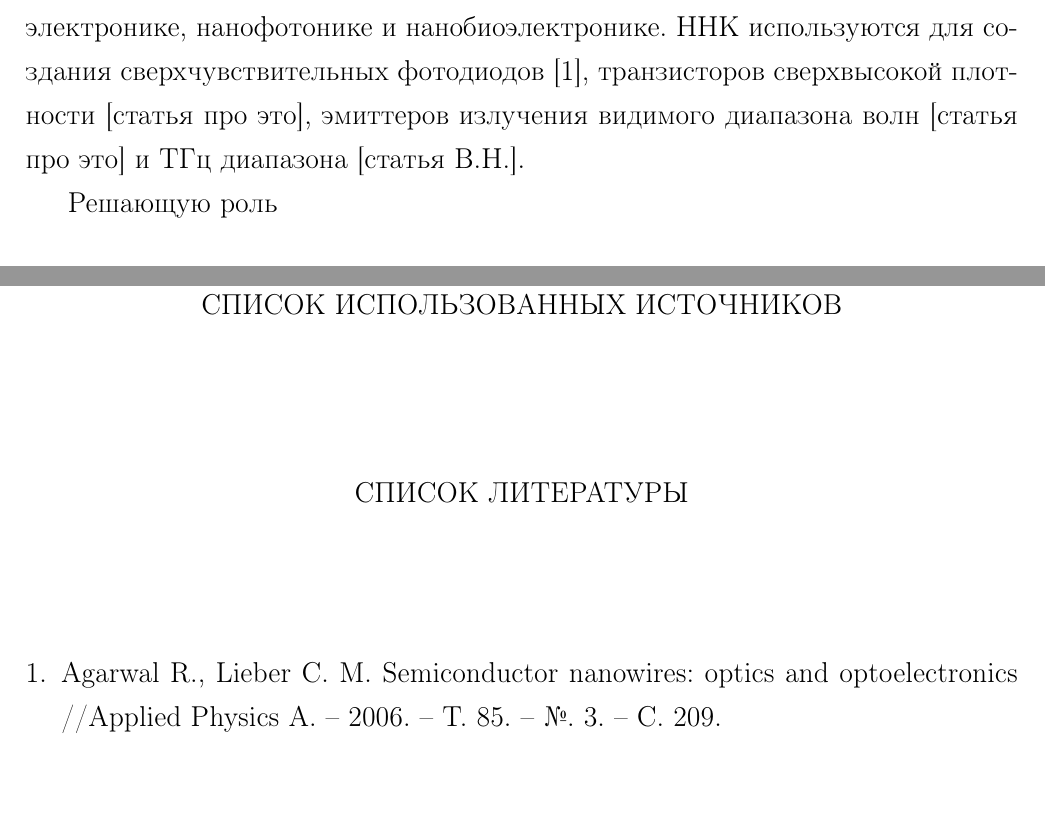
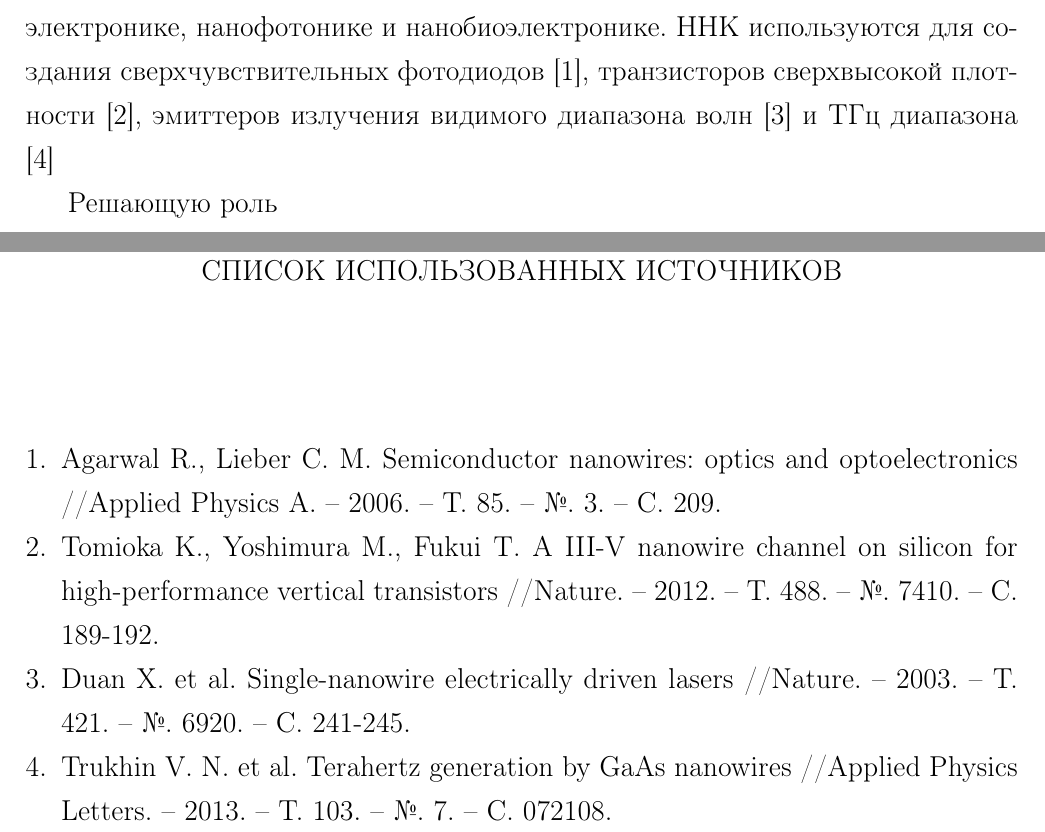
Before and after one commit to AntonCoon/Master, a LaTeX thesis (MastersThesis/thesis.tex): two parts of pages 4 and 10 of 11, joined at a grey line, cut so that both start at the same text, the shorter picture padded with empty space. Compiled offline with pdfLaTeX.

Commit message:
New articles and citation in thesises

```diff
--- a/MastersThesis/thesis.tex
+++ b/MastersThesis/thesis.tex
@@ -98,7 +98,7 @@
 % Для работы с библиографией
 \usepackage[square,numbers,sort&compress]{natbib}
 \renewcommand{\bibnumfmt}[1]{#1.\hfill} % нумерация источников в самом списке — через точку
-\renewcommand{\bibsection}{\likechapter{Список литературы}} % заголовок специального раздела
+\renewcommand{\bibsection}{\likechapter{Список использованных источников}} % заголовок специального раздела
 \setlength{\bibsep}{0pt}
 
 
@@ -131,7 +131,7 @@
 		Полупроводниковые наноструктуры в виде свободно стоящих
 полупроводниковых нитевидных нанокристаллов (ННК), а так же отдельные ННК, являются одними из наиболее перспективных нанообъектов для применения в наноэлектронике,
 нанофотонике и нанобиоэлектронике. ННК используются для создания
-сверхчувствительных фотодиодов \cite{semicondNNW2006}, транзисторов сверхвысокой плотности [статья про это], эмиттеров излучения видимого диапазона волн [статья про это] и ТГц диапазона [статья В.Н.].\par
+сверхчувствительных фотодиодов \cite{semicondNNW2006}, транзисторов сверхвысокой плотности \cite{NNWtransistors}, эмиттеров излучения видимого диапазона волн \cite{singleNNWlaser} и ТГц диапазона \cite{THzGeneration}\par
 Решающую роль
 		\section{Использование ННК в качестве эмиттеров в ТГц спектроскопии}
 			Найти первую статью про ТГц спектроскопию.\par
@@ -183,11 +183,12 @@
 		\newpage
 	\likechapter{Список терминов}
 		\newpage
-	\likechapter{Список использованных источников}
-		\begin{thebibliography}{9}
-			\bibitem{semicondNNW2006}
-				Agarwal R., Lieber C. M. Semiconductor nanowires: optics and optoelectronics //Applied Physics A. – 2006. – Т. 85. – №. 3. – С. 209.
-		\end{thebibliography}
-		\newpage
+	\begin{thebibliography}{9}
+		\bibitem{semicondNNW2006} Agarwal R., Lieber C. M. Semiconductor nanowires: optics and optoelectronics //Applied Physics A. – 2006. – Т. 85. – №. 3. – С. 209.
+		\bibitem{NNWtransistors} Tomioka K., Yoshimura M., Fukui T. A III-V nanowire channel on silicon for high-performance vertical transistors //Nature. – 2012. – Т. 488. – №. 7410. – С. 189-192.
+		\bibitem{singleNNWlaser} Duan X. et al. Single-nanowire electrically driven lasers //Nature. – 2003. – Т. 421. – №. 6920. – С. 241-245.
+		\bibitem{THzGeneration} Trukhin V. N. et al. Terahertz generation by GaAs nanowires //Applied Physics Letters. – 2013. – Т. 103. – №. 7. – С. 072108.
+	\end{thebibliography}
+	\newpage
 	\likechapter{Приложения}
 \end{document}
```
Also changed, not shown: MastersThesis/thesis.pdf, articles/Обзор/NNWTransisrorsNature.pdf (added), articles/Обзор/NNW_THz.pdf (added), articles/Обзор/detectorsAPL.pdf (renamed from articles/Обзор/agarwal2006.pdf), articles/Обзор/singleNNWlaser.pdf (added), 4 other files.
